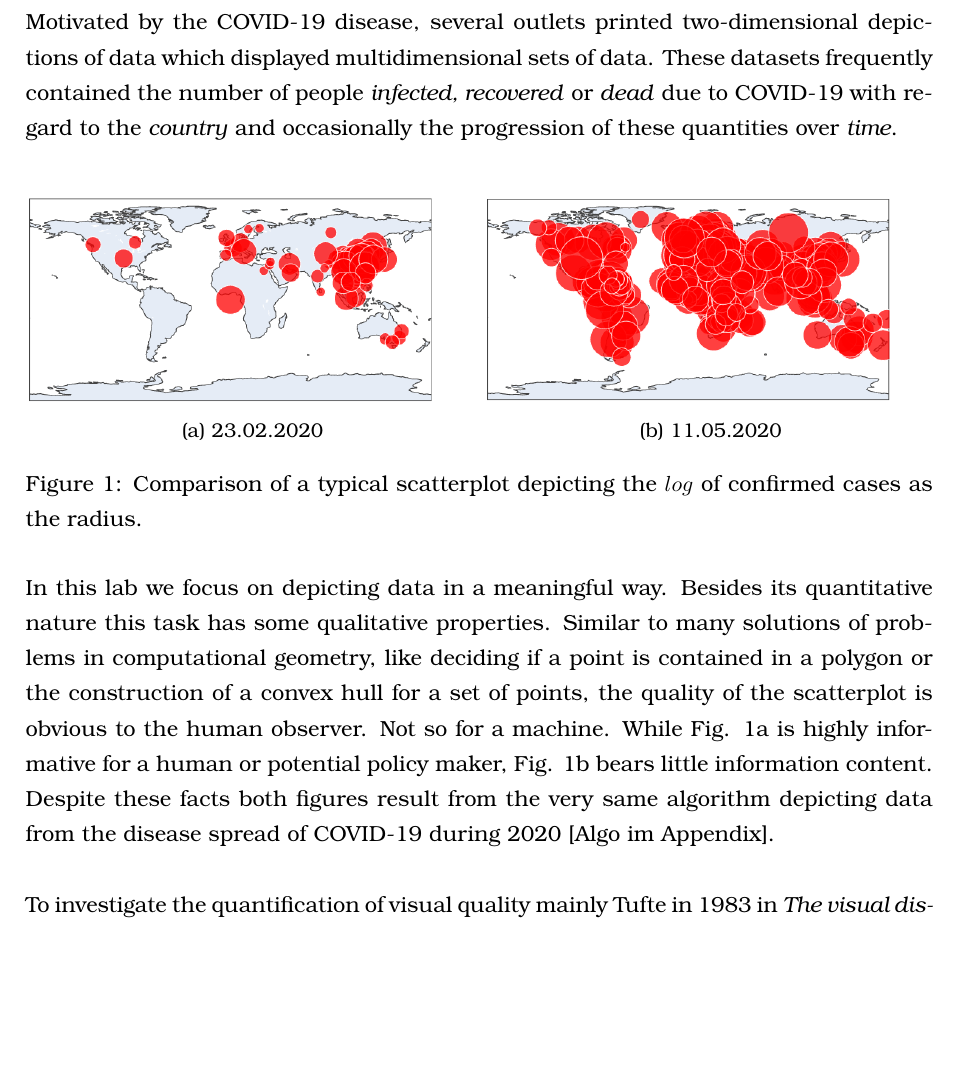
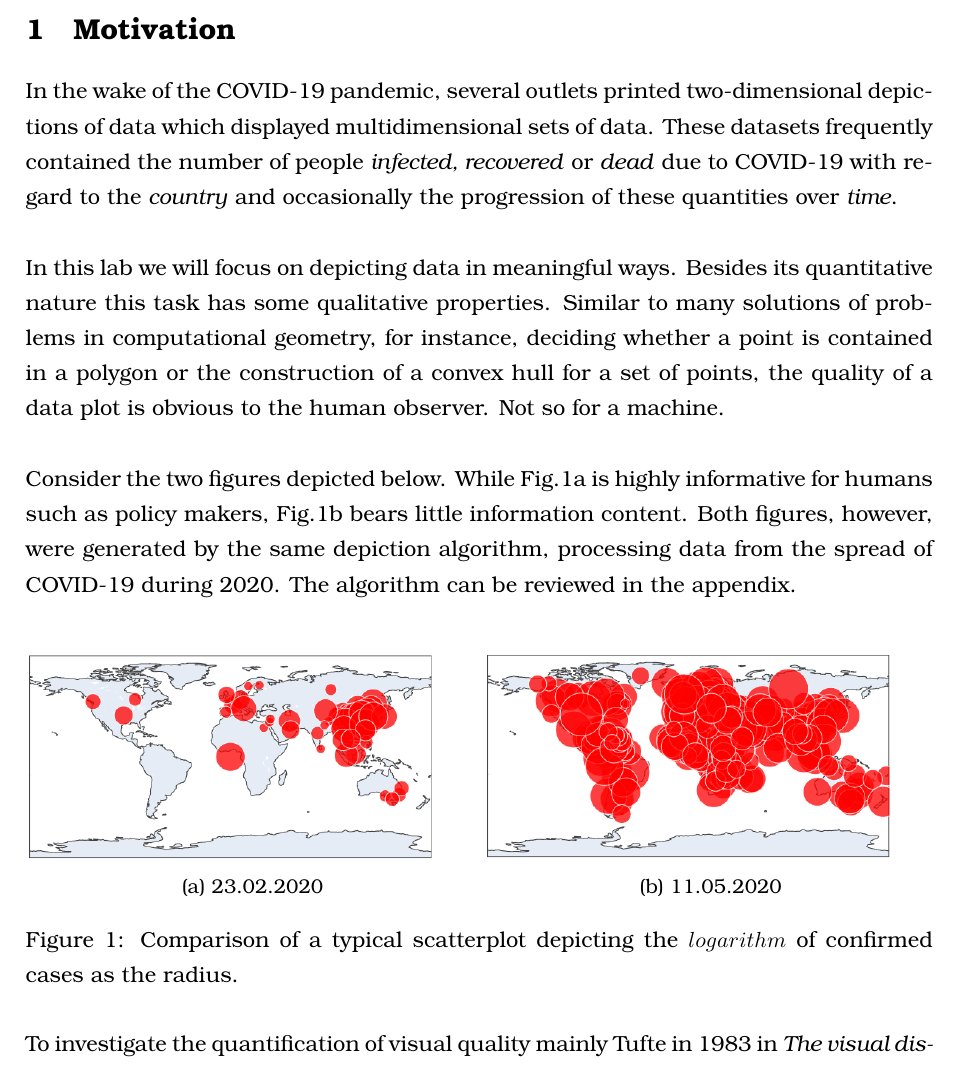
Before and after one commit to rscircus/GeomLabTex, a LaTeX document (main.tex): part of page 2 of 19, cut at the place of the change, the shorter picture padded with empty space. Compiled offline with pdfLaTeX.

Commit message:
restructure first few paragraphs, reposition figure, fix some formulations, take 'Motivated' out of first sentence

```diff
--- a/main.tex
+++ b/main.tex
@@ -115,7 +115,11 @@ bindingoffset=0mm, top=20mm,bottom=20mm}
 \section{Motivation}
 % ----------------------
 
-Motivated by the COVID-19 disease, several outlets printed two-dimensional depictions of data which displayed multidimensional sets of data. These datasets frequently contained the number of people \textit{infected, recovered} or \textit{dead} due to COVID-19 with regard to the \textit{country} and occasionally the progression of these quantities over \textit{time}.\\
+In the wake of the COVID-19 pandemic, several outlets printed two-dimensional depictions of data which displayed multidimensional sets of data. These datasets frequently contained the number of people \textit{infected, recovered} or \textit{dead} due to COVID-19 with regard to the \textit{country} and occasionally the progression of these quantities over \textit{time}.\\
+
+In this lab we will focus on depicting data in meaningful ways. Besides its quantitative nature this task has some qualitative properties. Similar to many solutions of problems in computational geometry, for instance, deciding whether a point is contained in a polygon or the construction of a convex hull for a set of points, the quality of a data plot is obvious to the human observer. Not so for a machine.\\
+
+Consider the two figures depicted below. While Fig.\ref{fig:covid2020Feb} is highly informative for humans such as policy makers, Fig.\ref{fig:covid2020May} bears little information content. Both figures, however, were generated by the same depiction algorithm, processing data from the spread of COVID-19 during 2020. The algorithm can be reviewed in the appendix.\\
 
 %
 \begin{figure}[h]
@@ -127,11 +131,10 @@ Motivated by the COVID-19 disease, several outlets printed two-dimensional depic
     \includegraphics[width=0.9\linewidth]{covid_spread_20200511.png}
     \caption{11.05.2020}\label{fig:covid2020May}
   \end{subfigure}
-  \caption{Comparison of a typical scatterplot depicting the $log$ of confirmed cases as the radius.}
+  \caption{Comparison of a typical scatterplot depicting the $logarithm$ of confirmed cases as the radius.}
   \label{fig:covid19}
 \end{figure}
 %
-In this lab we focus on depicting data in a meaningful way. Besides its quantitative nature this task has some qualitative properties. Similar to many solutions of problems in computational geometry, like deciding if a point is contained in a polygon or the construction of a convex hull for a set of points, the quality of the scatterplot is obvious to the human observer. Not so for a machine. While Fig. \ref{fig:covid2020Feb} is highly informative for a human or potential policy maker, Fig. \ref{fig:covid2020May} bears little information content. Despite these facts both figures result from the very same algorithm depicting data from the disease spread of COVID-19 during 2020 [Algo im Appendix].\\
 
 To investigate the quantification of visual quality mainly Tufte in 1983 in \textit{The visual display of quantitative information graphics press} and Miller et al in \textit{The Need For Metrics In Visual Information Analysis} provided fundamental work. Based on this, follow-up work and further considerations from visibility problems and sorting we develop a novel approach to visualize multidimensional data in a scatterplot which transports as much information content as possible.\\
 
```
